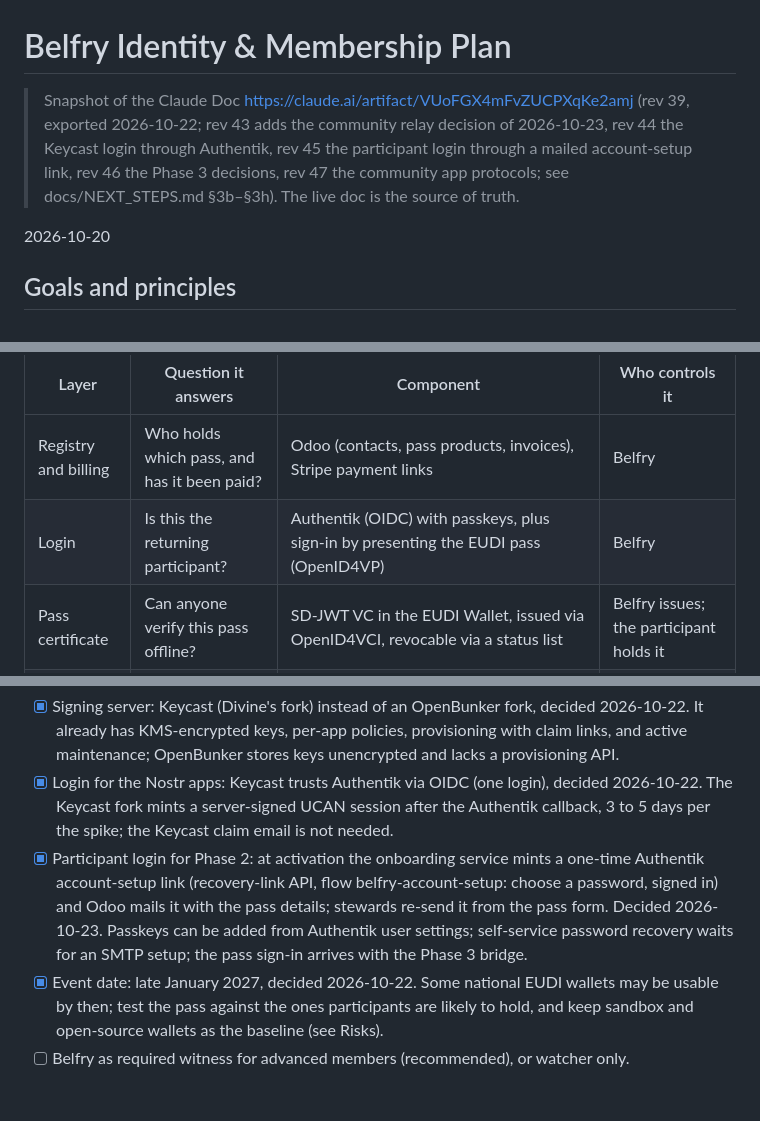
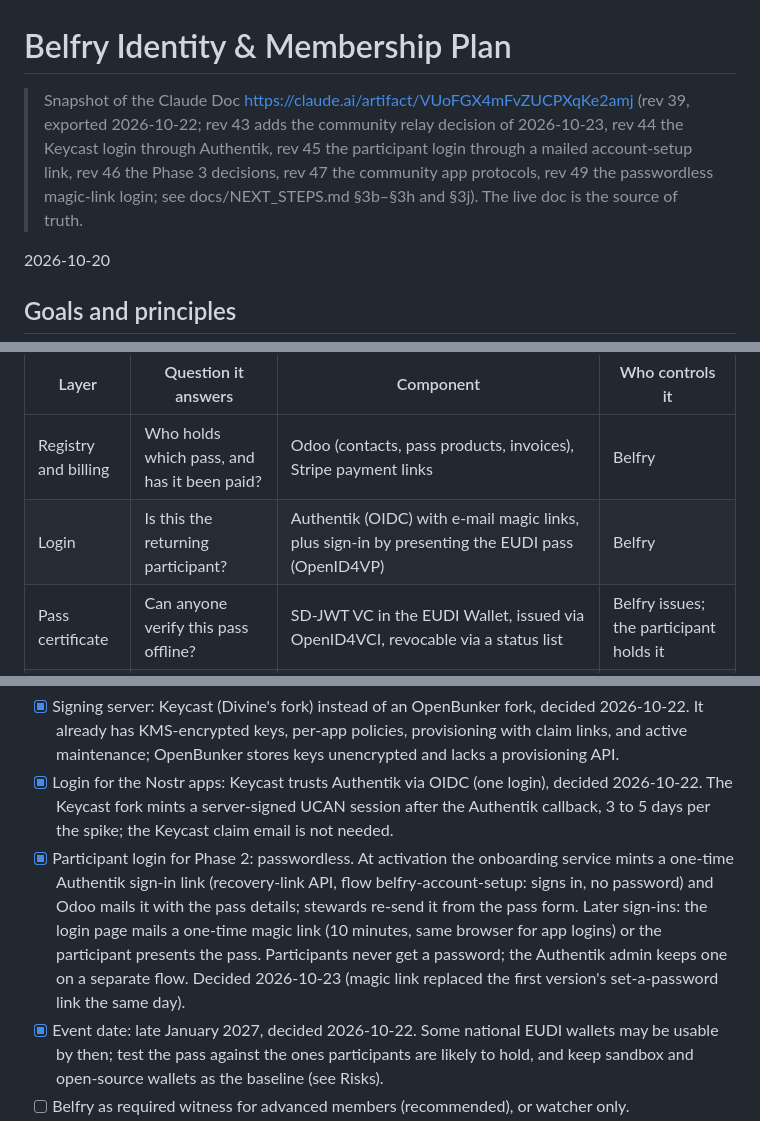
Before and after one commit to commonshub/collective-belfry, a Markdown page: docs/identity-membership-plan.md, 3 parts joined by grey strips. Drawn GitHub-style; blank space fills up the shorter version.

Commit message:
Plan snapshot: passwordless magic-link login (live doc rev 49)
Co-Authored-By: Claude Opus 5.5 <noreply@anthropic.com>
Claude-Session: https://claude.ai/code/session_013q15iHstMhyCAAVP1KffYc

```diff
--- a/docs/identity-membership-plan.md
+++ b/docs/identity-membership-plan.md
@@ -1,6 +1,6 @@
 # Belfry Identity & Membership Plan
 
-> Snapshot of the Claude Doc https://claude.ai/artifact/VUoFGX4mFvZUCPXqKe2amj (rev 39, exported 2026-10-22; rev 43 adds the community relay decision of 2026-10-23, rev 44 the Keycast login through Authentik, rev 45 the participant login through a mailed account-setup link, rev 46 the Phase 3 decisions, rev 47 the community app protocols; see docs/NEXT_STEPS.md §3b–§3h). The live doc is the source of truth.
+> Snapshot of the Claude Doc https://claude.ai/artifact/VUoFGX4mFvZUCPXqKe2amj (rev 39, exported 2026-10-22; rev 43 adds the community relay decision of 2026-10-23, rev 44 the Keycast login through Authentik, rev 45 the participant login through a mailed account-setup link, rev 46 the Phase 3 decisions, rev 47 the community app protocols, rev 49 the passwordless magic-link login; see docs/NEXT_STEPS.md §3b–§3h and §3j). The live doc is the source of truth.
 
 2026-10-20
 
@@ -23,7 +23,7 @@ The system has six layers. Each answers one question, and Odoo is the single sou
 | Layer | Question it answers | Component | Who controls it |
 | --- | --- | --- | --- |
 | Registry and billing | Who holds which pass, and has it been paid? | Odoo (contacts, pass products, invoices), Stripe payment links | Belfry |
-| Login | Is this the returning participant? | Authentik (OIDC) with passkeys, plus sign-in by presenting the EUDI pass (OpenID4VP) | Belfry |
+| Login | Is this the returning participant? | Authentik (OIDC) with e-mail magic links, plus sign-in by presenting the EUDI pass (OpenID4VP) | Belfry |
 | Pass certificate | Can anyone verify this pass offline? | SD-JWT VC in the EUDI Wallet, issued via OpenID4VCI, revocable via a status list | Belfry issues; the participant holds it |
 | Collective Bunker | Which Nostr key may use the community apps? | Keycast signer (KMS-encrypted keys, signing over HTTPS or NIP-46, login delegated to Authentik), whitelisted Nostr relay, Blossom file server, NIP-05 on Belfry's domain | Belfry |
 | Identifier | Which keys speak for a long-term member? | did:webvh at `id.belfry.example` (full access and above) | Belfry (standard) or the member (advanced) |
@@ -204,7 +204,7 @@ The most urgent open decision is the event date, because it determines which EUD
 
 - [x] Signing server: Keycast (Divine's fork) instead of an OpenBunker fork, decided 2026-10-22. It already has KMS-encrypted keys, per-app policies, provisioning with claim links, and active maintenance; OpenBunker stores keys unencrypted and lacks a provisioning API.
 - [x] Login for the Nostr apps: Keycast trusts Authentik via OIDC (one login), decided 2026-10-22. The Keycast fork mints a server-signed UCAN session after the Authentik callback, 3 to 5 days per the spike; the Keycast claim email is not needed.
-- [x] Participant login for Phase 2: at activation the onboarding service mints a one-time Authentik account-setup link (recovery-link API, flow belfry-account-setup: choose a password, signed in) and Odoo mails it with the pass details; stewards re-send it from the pass form. Decided 2026-10-23. Passkeys can be added from Authentik user settings; self-service password recovery waits for an SMTP setup; the pass sign-in arrives with the Phase 3 bridge.
+- [x] Participant login for Phase 2: passwordless. At activation the onboarding service mints a one-time Authentik sign-in link (recovery-link API, flow belfry-account-setup: signs in, no password) and Odoo mails it with the pass details; stewards re-send it from the pass form. Later sign-ins: the login page mails a one-time magic link (10 minutes, same browser for app logins) or the participant presents the pass. Participants never get a password; the Authentik admin keeps one on a separate flow. Decided 2026-10-23 (magic link replaced the first version's set-a-password link the same day).
 - [x] Event date: late January 2027, decided 2026-10-22. Some national EUDI wallets may be usable by then; test the pass against the ones participants are likely to hold, and keep sandbox and open-source wallets as the baseline (see Risks).
 - [ ] Belfry as required witness for advanced members (recommended), or watcher only.
 - [x] Issuer stack: walt.id Issuer2 + Verifier2 (community), built 2026-10-23 as the spike recommended; provisional until the steward's check with the DIDroom maintainer, which can still add Credimi for testing. Belfry hosts the status list and the type metadata itself.
```
